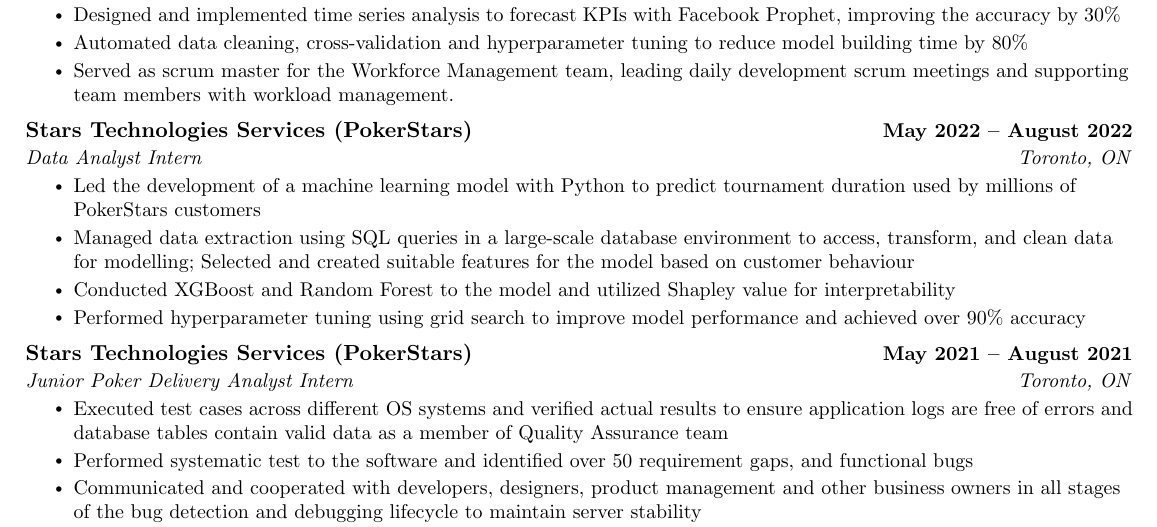
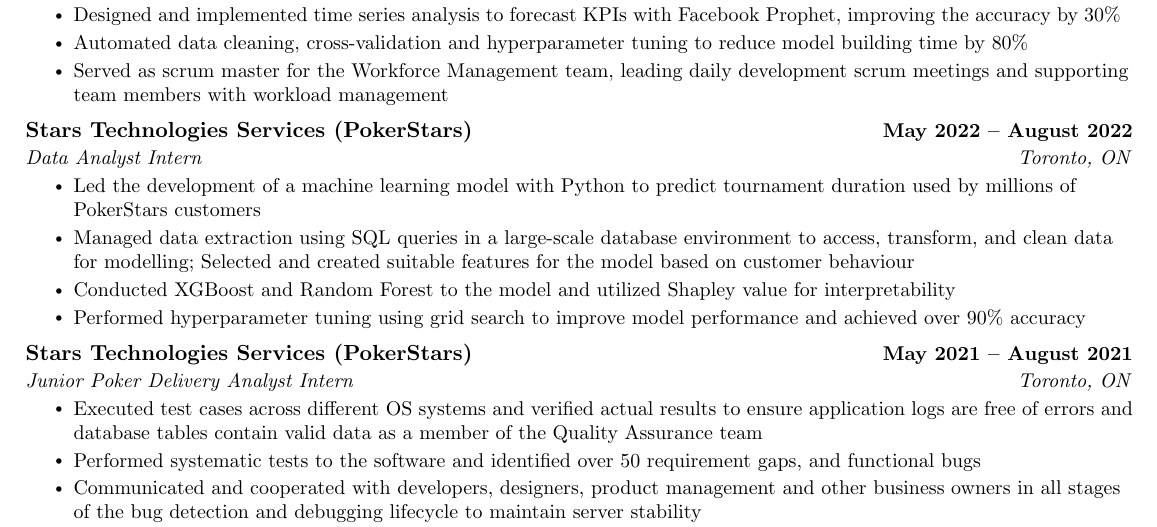
Before and after one commit to AlbertYu97/Resume, a LaTeX CV (resume.tex): part of the page, cut so that both start at the same text. Compiled offline with pdfLaTeX.

Commit message:
Update resume.tex

```diff
--- a/resume.tex
+++ b/resume.tex
@@ -198,8 +198,8 @@
       {Junior Poker Delivery Analyst Intern}{Toronto, ON}
       \resumeItemListStart
         \resumeItem{Executed test cases across different OS systems and verified actual results to ensure application logs are free of errors
-and database tables contain valid data as a member of Quality Assurance team}
-        \resumeItem{Performed systematic test to the software and identified over 50 requirement gaps, and functional bugs}
+and database tables contain valid data as a member of the Quality Assurance team}
+        \resumeItem{Performed systematic tests to the software and identified over 50 requirement gaps, and functional bugs}
         \resumeItem{Communicated and cooperated with developers, designers, product management and other business owners in all stages of the bug detection and debugging lifecycle to maintain server stability}
         \resumeItem{Performed ad-hoc analysis on reproducing potential bugs on test/released servers and provided clarification and guidance to support code repair}
       \resumeItemListEnd
```
Also changed, not shown: resume.tex (2 more changed lines).
